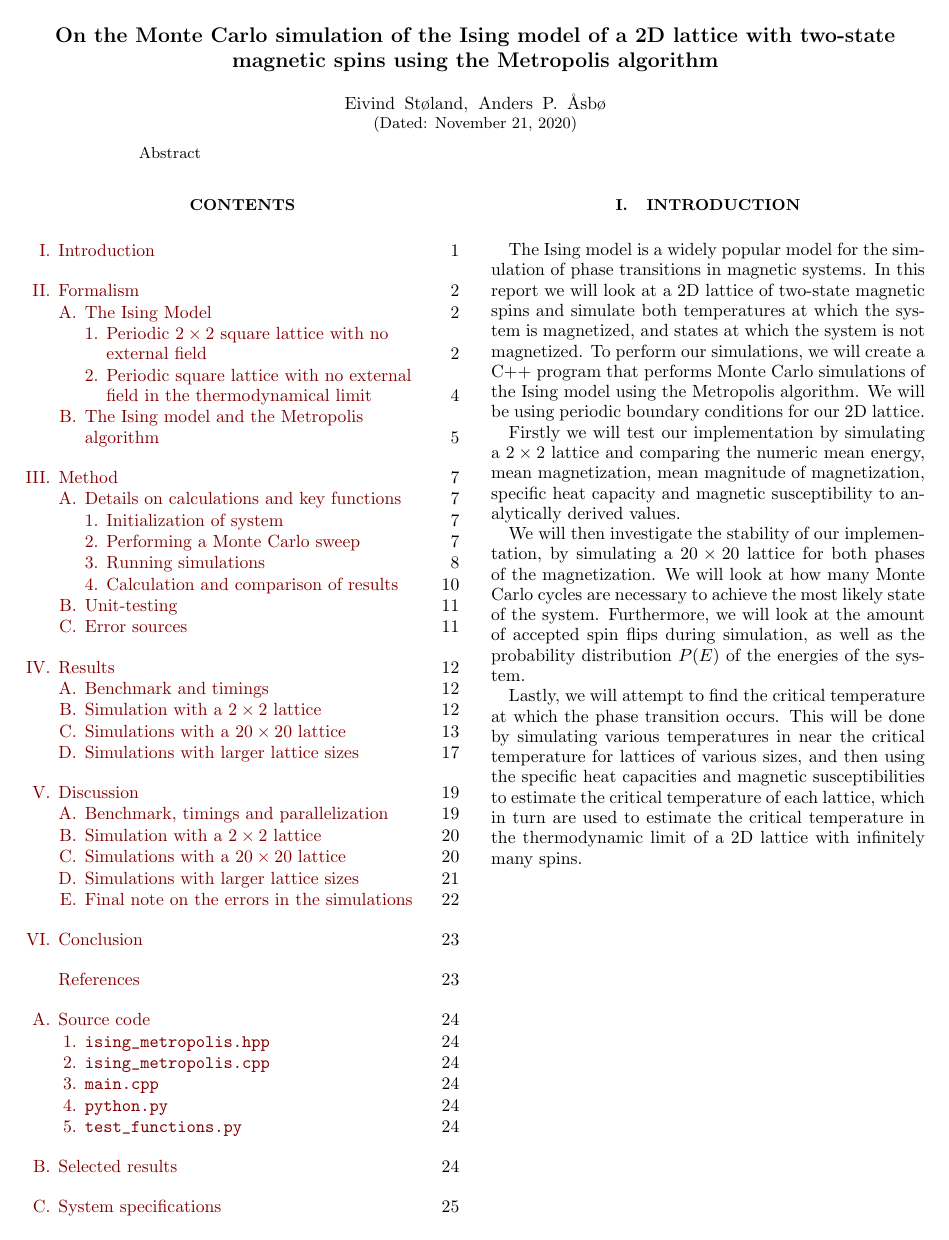
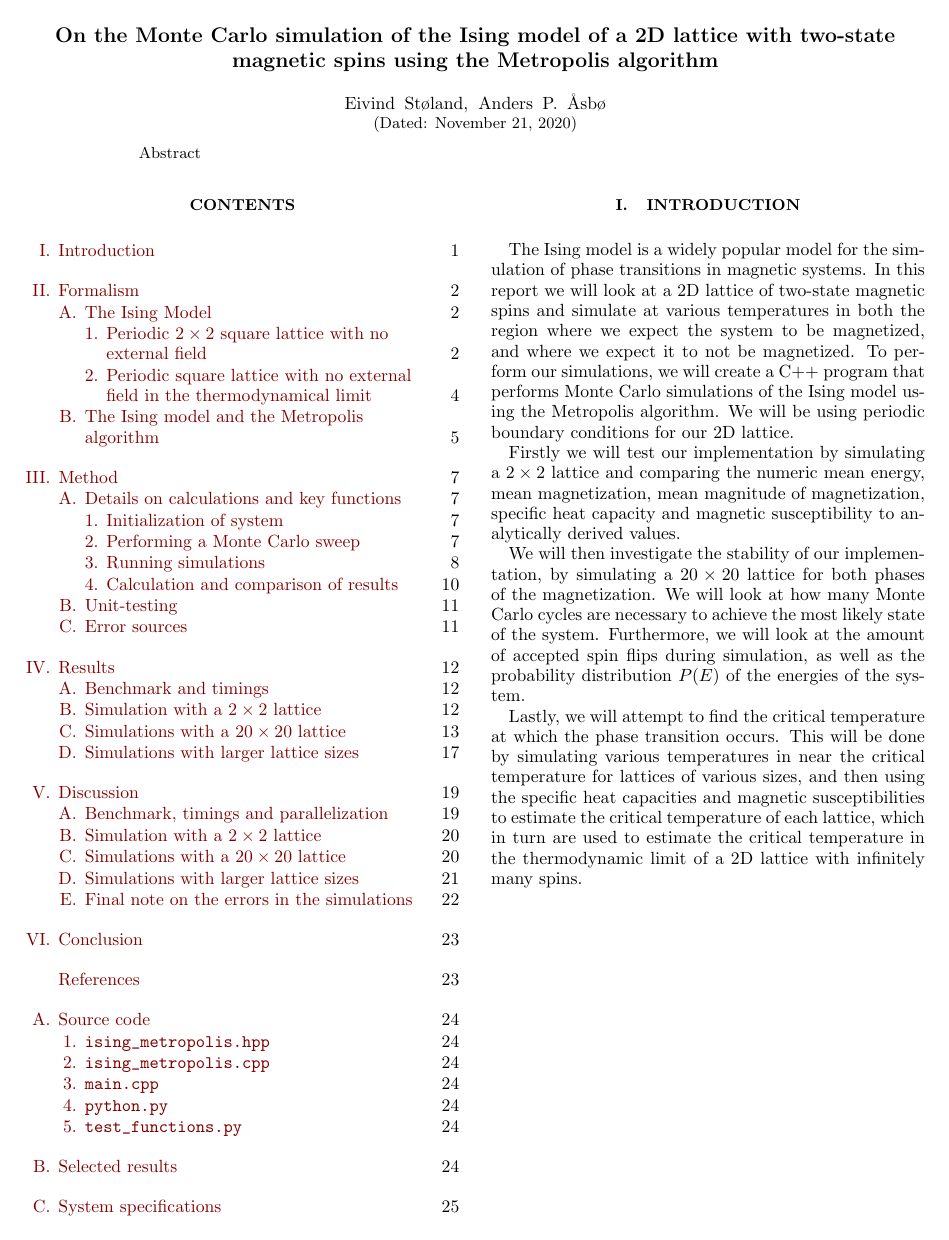
Before and after one commit to eivinsto/FYS3150_Project_4, a LaTeX paper (doc/FYS3150_Project_4.tex): page 1 of 25. Compiled offline with pdfLaTeX.

Commit message:
Changed one sentence in introduction

```diff
--- a/doc/FYS3150_Project_4.tex
+++ b/doc/FYS3150_Project_4.tex
@@ -138,7 +138,8 @@ Abstract
 \tableofcontents
 
 \section{Introduction} \label{sec:I}
-The Ising model is a widely popular model for the simulation of phase transitions in magnetic systems. In this report we will look at a 2D lattice of two-state magnetic spins and simulate both temperatures at which the system is magnetized, and states at which the system is not magnetized. To perform our simulations, we will create a C++ program that performs Monte Carlo simulations of the Ising model using the Metropolis algorithm. We will be using periodic boundary conditions for our 2D lattice.
+
+The Ising model is a widely popular model for the simulation of phase transitions in magnetic systems. In this report we will look at a 2D lattice of two-state magnetic spins and simulate at various temperatures in both the region where we expect the system to be magnetized, and where we expect it to not be magnetized. To perform our simulations, we will create a C++ program that performs Monte Carlo simulations of the Ising model using the Metropolis algorithm. We will be using periodic boundary conditions for our 2D lattice.
 
 Firstly we will test our implementation by simulating a \(2\times 2\) lattice and comparing the numeric mean energy, mean magnetization, mean magnitude of magnetization, specific heat capacity and magnetic susceptibility to analytically derived values.
 
```
